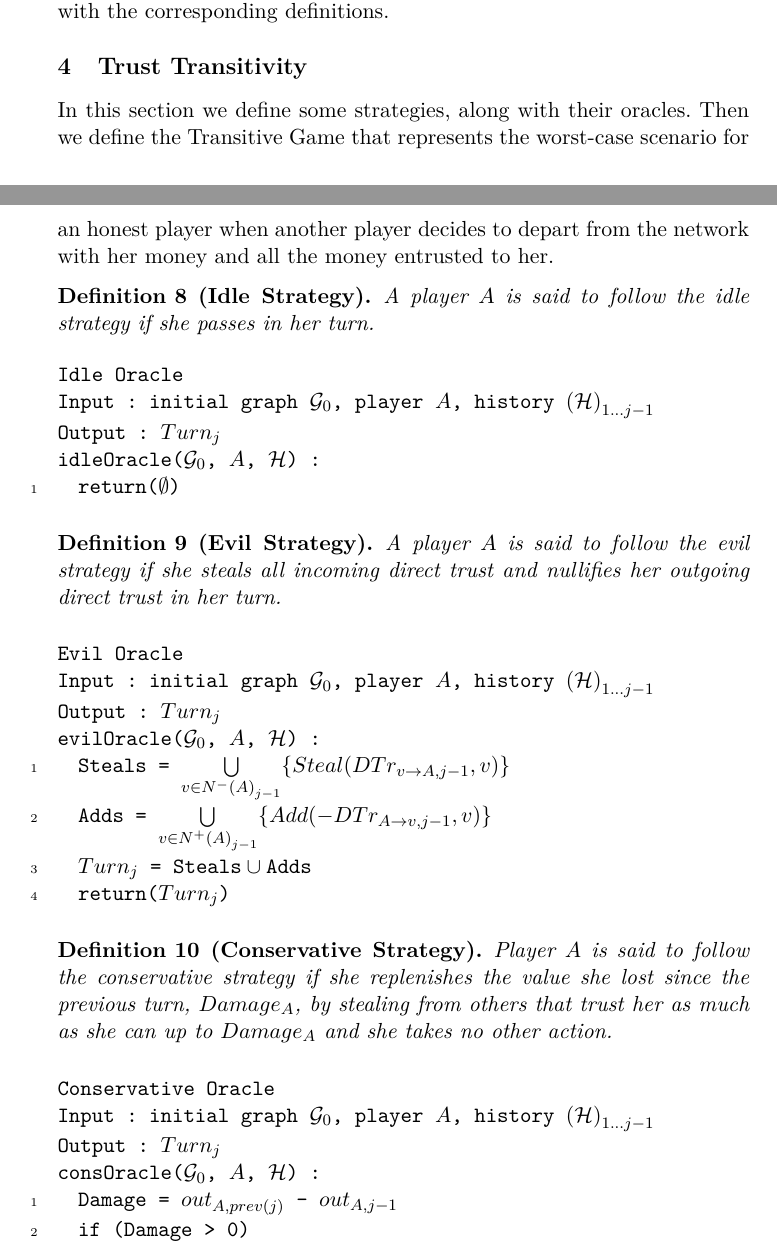
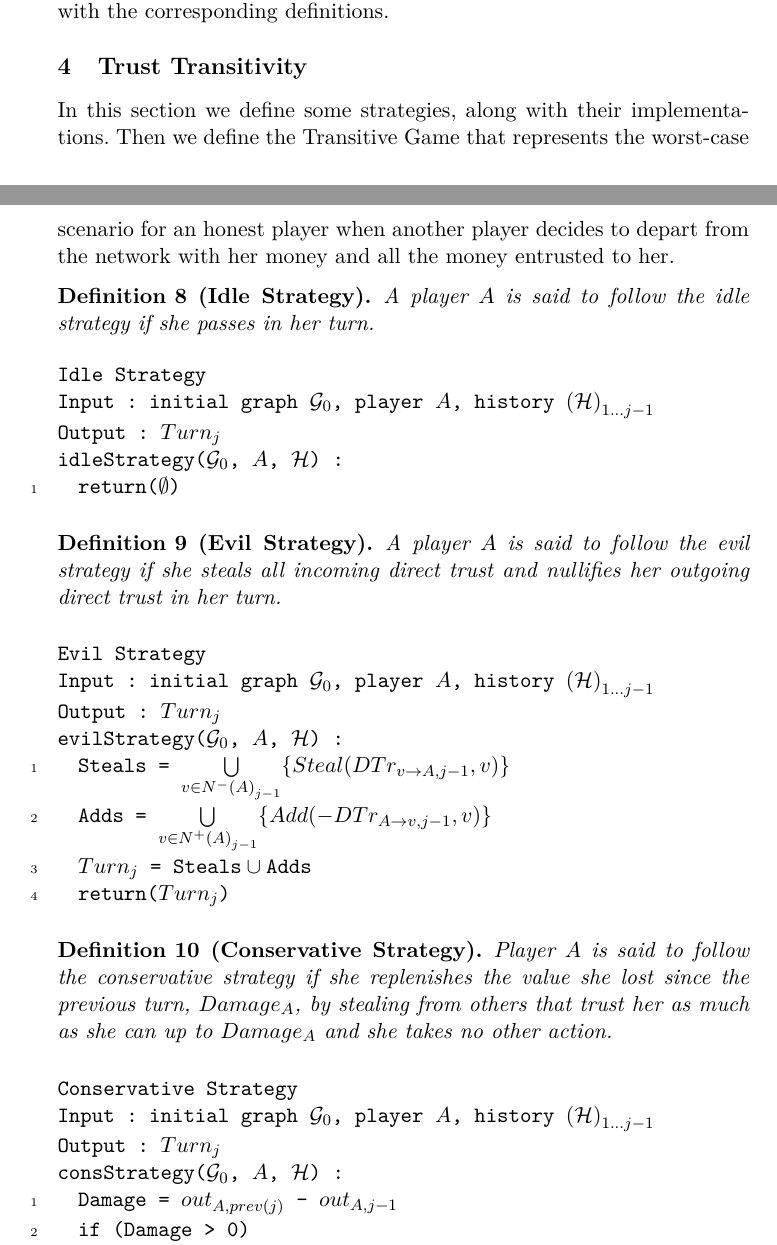
Before and after one commit to decrypto-org/TrustIsRisk, a LaTeX paper (paperEng.tex): two parts of pages 7 and 8 of 33, joined at a grey line, cut so that both start at the same text. Compiled offline with pdfLaTeX.

Commit message:
rename oracle to strategy

```diff
--- a/paperEng.tex
+++ b/paperEng.tex
@@ -464,18 +464,18 @@ commitTurn((*@$\mathcal{G}_{j-1}$@*), (*@$A$@*), NewCap, (*@$Turn_j$@*)) :
     \end{lstlisting}
     It is straightforward to verify the compatibility of the previous algorithms with the corresponding definitions.
   \section{Trust Transitivity}
-     In this section we define some strategies, along with their oracles. Then we define the Transitive Game that represents
+     In this section we define some strategies, along with their implementations. Then we define the Transitive Game that represents
      the worst-case scenario for an honest player when another player decides to depart from the network with her money and
      all the money entrusted to her.
      \begin{definition}[Idle Strategy]
         A player $A$ is said to follow the idle strategy if she passes in her turn.
      \end{definition}
      \Suppressnumber
-     \begin{lstlisting}[label=idleoracle, style=numbers]
-Idle Oracle
+     \begin{lstlisting}[label=idlestrategy, style=numbers]
+Idle Strategy
 Input : initial graph (*@$\mathcal{G}_0$@*), player (*@$A$@*), history (*@$\left(\mathcal{H}\right)_{1 \dots j-1}$@*)
 Output : (*@$Turn_j$@*)
-idleOracle((*@$\mathcal{G}_0$@*), (*@$A$@*), (*@$\mathcal{H}$@*)) : (*@\Reactivatenumber@*)
+idleStrategy((*@$\mathcal{G}_0$@*), (*@$A$@*), (*@$\mathcal{H}$@*)) : (*@\Reactivatenumber@*)
   return((*@$\emptyset$@*))
      \end{lstlisting}
      \begin{definition}[Evil Strategy]
@@ -483,11 +483,11 @@ idleOracle((*@$\mathcal{G}_0$@*), (*@$A$@*), (*@$\mathcal{H}$@*)) : (*@\Reactiva
         direct trust in her turn.
      \end{definition}
      \Suppressnumber
-     \begin{lstlisting}[label=eviloracle, style=numbers]
-Evil Oracle
+     \begin{lstlisting}[label=evilstrategy, style=numbers]
+Evil Strategy
 Input : initial graph (*@$\mathcal{G}_0$@*), player (*@$A$@*), history (*@$\left(\mathcal{H}\right)_{1 \dots j-1}$@*)
 Output : (*@$Turn_j$@*)
-evilOracle((*@$\mathcal{G}_0$@*), (*@$A$@*), (*@$\mathcal{H}$@*)) : (*@\Reactivatenumber@*)
+evilStrategy((*@$\mathcal{G}_0$@*), (*@$A$@*), (*@$\mathcal{H}$@*)) : (*@\Reactivatenumber@*)
   Steals = (*@$\bigcup\limits_{v \in N^{-}\left(A\right)_{j-1}}\{Steal(DTr_{v \rightarrow A, j-1}, v)\}$@*)
   Adds = (*@$\bigcup\limits_{v \in N^{+}\left(A\right)_{j-1}}\{Add(-DTr_{A \rightarrow v, j-1}, v)\}$@*)
   (*@$Turn_j$@*) = Steals(*@$\: \cup \:$@*)Adds
@@ -498,11 +498,11 @@ evilOracle((*@$\mathcal{G}_0$@*), (*@$A$@*), (*@$\mathcal{H}$@*)) : (*@\Reactiva
         $Damage_A$, by stealing from others that trust her as much as she can up to $Damage_A$ and she takes no other action.
      \end{definition}
      \Suppressnumber
-     \begin{lstlisting}[label=conservativeoracle, style=numbers]
-Conservative Oracle
+     \begin{lstlisting}[label=conservativestrategy, style=numbers]
+Conservative Strategy
 Input : initial graph (*@$\mathcal{G}_0$@*), player (*@$A$@*), history (*@$\left(\mathcal{H}\right)_{1 \dots j-1}$@*)
 Output : (*@$Turn_j$@*)
-consOracle((*@$\mathcal{G}_0$@*), (*@$A$@*), (*@$\mathcal{H}$@*)) : (*@\Reactivatenumber@*)
+consStrategy((*@$\mathcal{G}_0$@*), (*@$A$@*), (*@$\mathcal{H}$@*)) : (*@\Reactivatenumber@*)
   Damage = (*@$out_{A, prev\left(j\right)}$@*) - (*@$out_{A, j-1}$@*)
   if (Damage > 0)
     if (Damage >= (*@$in_{A, j-1}$@*))
```
Also changed, not shown: paperEng.pdf, paperEng.tex (6 more changed lines).
